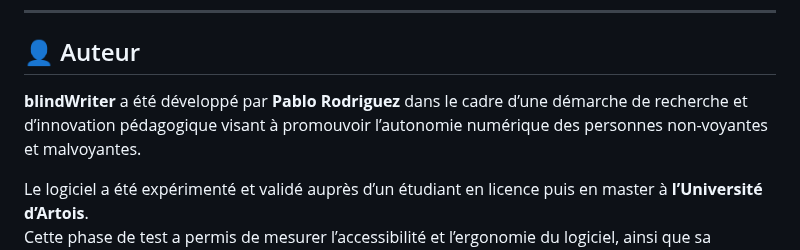
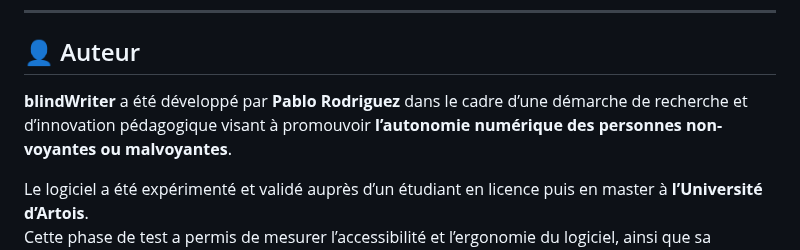
Before and after one commit to 1-pablo-rodriguez/LisioWriter, a Markdown page: README.md, the part around one of its changes. Drawn GitHub-style.

```diff
--- a/README.md
+++ b/README.md
@@ -135,7 +135,7 @@ Vous pouvez :
 
 ## 👤 Auteur
 
-**blindWriter** a été développé par **Pablo Rodriguez** dans le cadre d’une démarche de recherche et d’innovation pédagogique visant à promouvoir l’autonomie numérique des personnes non-voyantes et malvoyantes.
+**blindWriter** a été développé par **Pablo Rodriguez** dans le cadre d’une démarche de recherche et d’innovation pédagogique visant à promouvoir **l’autonomie numérique des personnes non-voyantes ou malvoyantes**.
 
 Le logiciel a été expérimenté et validé auprès d’un étudiant en licence puis en master à **l’Université d’Artois**.
 Cette phase de test a permis de mesurer l’accessibilité et l’ergonomie du logiciel, ainsi que sa capacité à répondre aux besoins effectifs des utilisateurs, tant dans le cadre **académique** que dans le milieu **professionnel** (stage de 2x4 mois sur les deux années de Master).
```
Also changed, not shown: other parts of README.md (+1 -1 lines).
